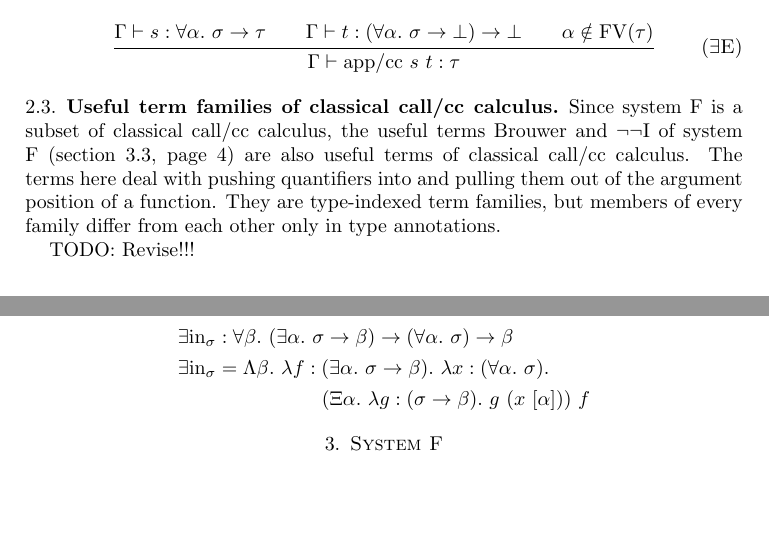
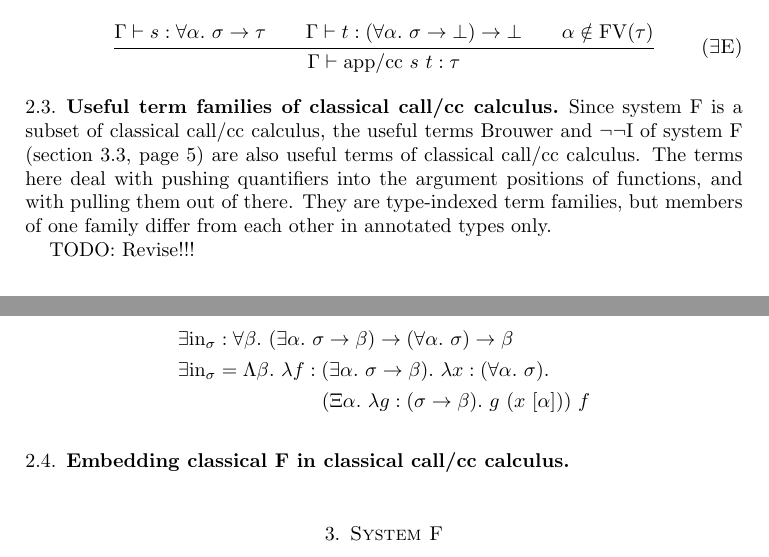
Before and after one commit to yfcai/ef, a LaTeX paper (paper/master.tex): two parts of pages 3 and 4 of 7, joined at a grey line, cut so that both start at the same text, the shorter picture padded with empty space. Compiled offline with pdfLaTeX.

Commit message:
make things a bit nicer

```diff
--- a/paper/master.tex
+++ b/paper/master.tex
@@ -244,10 +244,10 @@ Since system F is a subset of classical call/cc calculus, the
 useful terms $\Brouwer$ and $\Dni$ of system F
 (section~\ref{sec:f-terms}, page~\pageref{sec:f-terms}) are also
 useful terms of classical call/cc calculus. The terms here deal
-with pushing quantifiers into and pulling them out of the
-argument position of a function. They are type-indexed term
-families, but members of every family differ from each other only
-in type annotations.
+with pushing quantifiers into the argument positions of
+functions, and with pulling them out of there. They are
+type-indexed term families, but members of one family differ
+from each other in annotated types only.
 
 TODO: Revise!!!
 
@@ -304,6 +304,8 @@ TODO: Revise!!!
   \Abs{g : (\sigma \R \beta)}
   g~(x~[\alpha]))~f
 \end{align*}
+
+\subsection{Embedding classical F in classical call/cc calculus}
 
 \section{System F}
 
```
Also changed, not shown: paper/master.tex (2 more changed lines).
